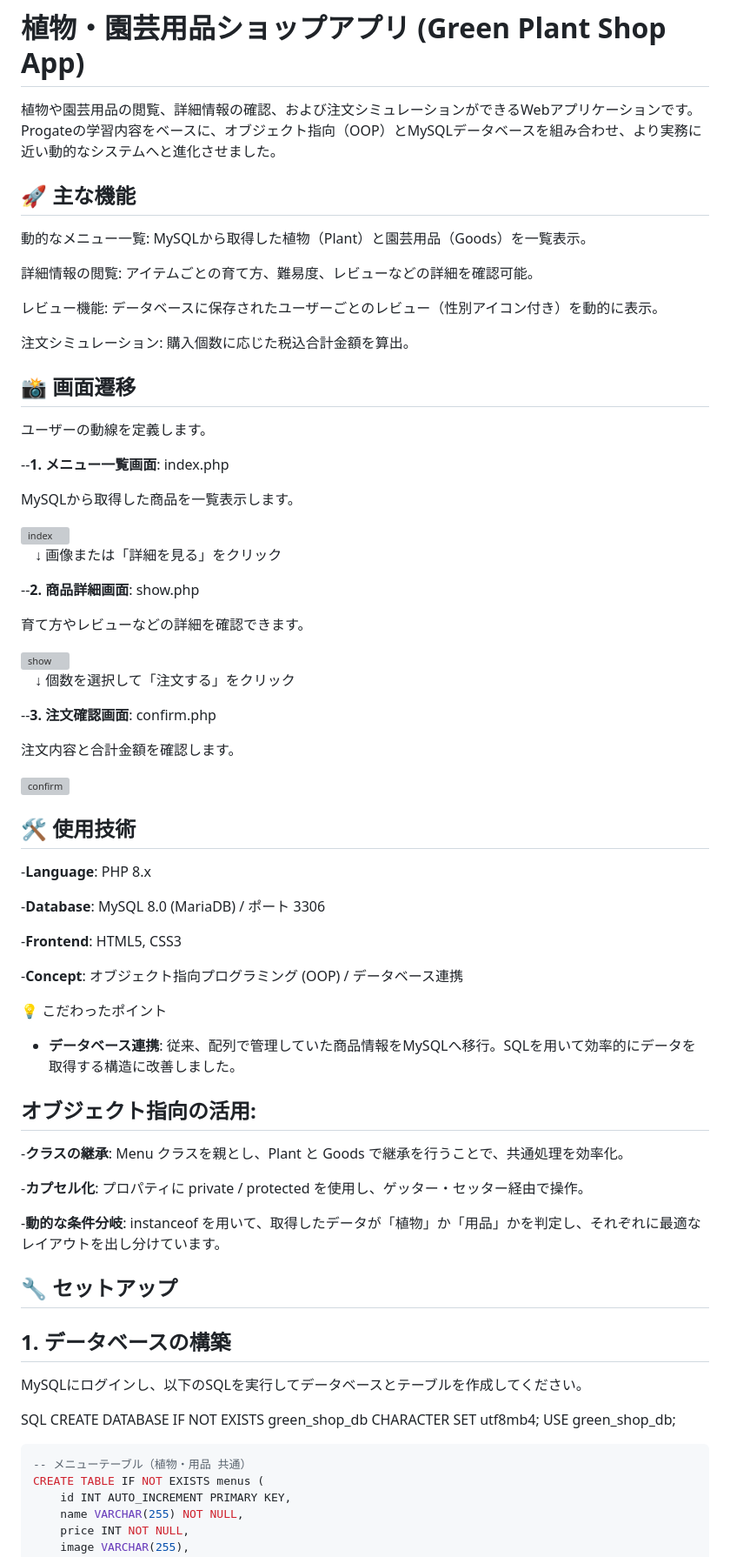
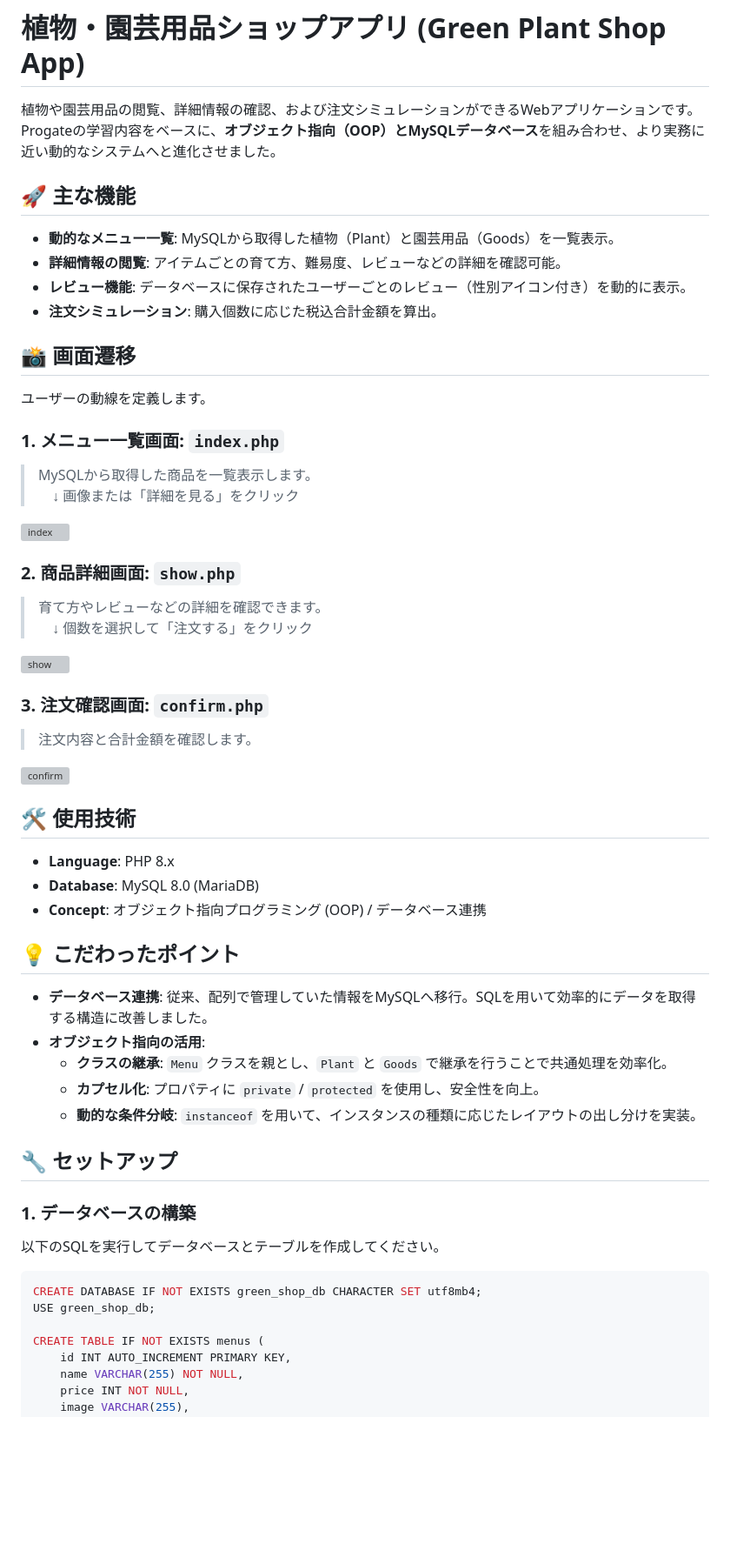
Before and after one commit to shinozaki-dev505/green-shop-app, a Markdown page: README.md, the part around one of its changes. Shown at 87% size. Rendered like a GitHub page; blank space fills up the shorter version; grey boxes are pictures that could not be loaded.

````diff
--- a/README.md
+++ b/README.md
@@ -1,72 +1,54 @@
 # 植物・園芸用品ショップアプリ (Green Plant Shop App)
+
 植物や園芸用品の閲覧、詳細情報の確認、および注文シミュレーションができるWebアプリケーションです。
-Progateの学習内容をベースに、オブジェクト指向（OOP）とMySQLデータベースを組み合わせ、より実務に近い動的なシステムへと進化させました。
+Progateの学習内容をベースに、**オブジェクト指向（OOP）**と**MySQLデータベース**を組み合わせ、より実務に近い動的なシステムへと進化させました。
 
 ## 🚀 主な機能
-動的なメニュー一覧: MySQLから取得した植物（Plant）と園芸用品（Goods）を一覧表示。
-
-詳細情報の閲覧: アイテムごとの育て方、難易度、レビューなどの詳細を確認可能。
-
-レビュー機能: データベースに保存されたユーザーごとのレビュー（性別アイコン付き）を動的に表示。
-
-注文シミュレーション: 購入個数に応じた税込合計金額を算出。
+* **動的なメニュー一覧**: MySQLから取得した植物（Plant）と園芸用品（Goods）を一覧表示。
+* **詳細情報の閲覧**: アイテムごとの育て方、難易度、レビューなどの詳細を確認可能。
+* **レビュー機能**: データベースに保存されたユーザーごとのレビュー（性別アイコン付き）を動的に表示。
+* **注文シミュレーション**: 購入個数に応じた税込合計金額を算出。
 
 ## 📸 画面遷移
 ユーザーの動線を定義します。
 
---**1. メニュー一覧画面**: index.php
-
-MySQLから取得した商品を一覧表示します。
-
+### 1. メニュー一覧画面: `index.php`
+> MySQLから取得した商品を一覧表示します。
+> 　↓ 画像または「詳細を見る」をクリック
 <img width="700" alt="index" src="https://github.com/user-attachments/assets/da879970-864b-42b0-a239-4073e098572b" />
 
-　↓ 画像または「詳細を見る」をクリック
-
---**2. 商品詳細画面**: show.php
-
-育て方やレビューなどの詳細を確認できます。
-
+### 2. 商品詳細画面: `show.php`
+> 育て方やレビューなどの詳細を確認できます。
+> 　↓ 個数を選択して「注文する」をクリック
 <img width="700" alt="show" src="https://github.com/user-attachments/assets/ee0e9903-c292-42b3-ba2e-a96450f477e7" />
 
-　↓ 個数を選択して「注文する」をクリック
-
---**3. 注文確認画面**: confirm.php
-
-注文内容と合計金額を確認します。
-
+### 3. 注文確認画面: `confirm.php`
+> 注文内容と合計金額を確認します。
 <img width="500" alt="confirm" src="https://github.com/user-attachments/assets/c286ec77-937f-4c75-8295-fcd19bfbdeb2" />
 
+## 🛠 使用技術
+* **Language**: PHP 8.x
+* **Database**: MySQL 8.0 (MariaDB)
+* **Concept**: オブジェクト指向プログラミング (OOP) / データベース連携
 
-## 🛠 使用技術
--**Language**: PHP 8.x
 
--**Database**: MySQL 8.0 (MariaDB) / ポート 3306
 
--**Frontend**: HTML5, CSS3
-
--**Concept**: オブジェクト指向プログラミング (OOP) / データベース連携
-
-💡 こだわったポイント
-- **データベース連携**: 従来、配列で管理していた商品情報をMySQLへ移行。SQLを用いて効率的にデータを取得する構造に改善しました。
-
-## オブジェクト指向の活用:
-
--**クラスの継承**: Menu クラスを親とし、Plant と Goods で継承を行うことで、共通処理を効率化。
-
--**カプセル化**: プロパティに private / protected を使用し、ゲッター・セッター経由で操作。
-
--**動的な条件分岐**: instanceof を用いて、取得したデータが「植物」か「用品」かを判定し、それぞれに最適なレイアウトを出し分けています。
+## 💡 こだわったポイント
+* **データベース連携**: 従来、配列で管理していた情報をMySQLへ移行。SQLを用いて効率的にデータを取得する構造に改善しました。
+* **オブジェクト指向の活用**:
+  * **クラスの継承**: `Menu` クラスを親とし、`Plant` と `Goods` で継承を行うことで共通処理を効率化。
+  * **カプセル化**: プロパティに `private` / `protected` を使用し、安全性を向上。
+  * **動的な条件分岐**: `instanceof` を用いて、インスタンスの種類に応じたレイアウトの出し分けを実装。
 
 ## 🔧 セットアップ
-## 1. データベースの構築
-MySQLにログインし、以下のSQLを実行してデータベースとテーブルを作成してください。
 
-SQL
+### 1. データベースの構築
+以下のSQLを実行してデータベースとテーブルを作成してください。
+
+```sql
 CREATE DATABASE IF NOT EXISTS green_shop_db CHARACTER SET utf8mb4;
 USE green_shop_db;
 
-```SQL
--- メニューテーブル（植物・用品 共通）
 CREATE TABLE IF NOT EXISTS menus (
     id INT AUTO_INCREMENT PRIMARY KEY,
     name VARCHAR(255) NOT NULL,
````
Also changed, not shown: other parts of README.md (+2 -14 lines).
